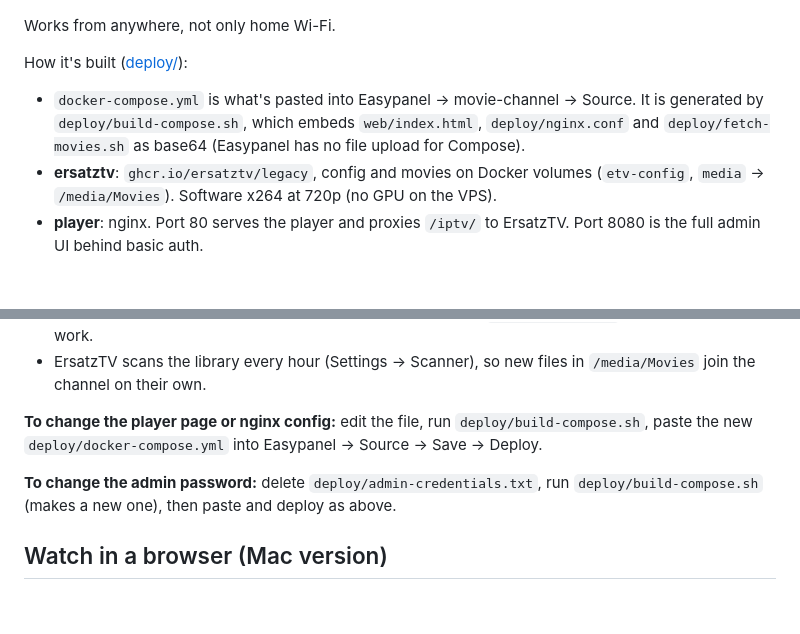
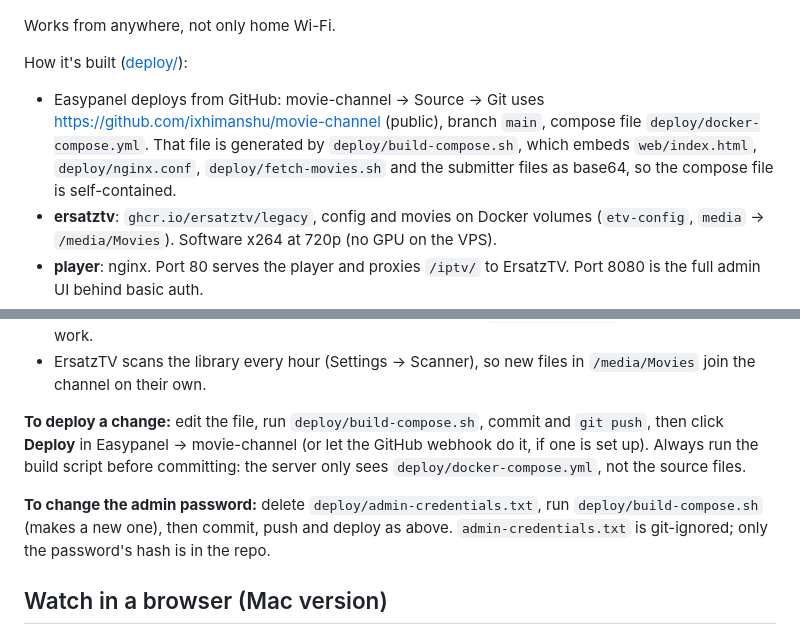
Before and after one commit to ixhimanshu/movie-channel, a Markdown page: README.md, 2 parts joined by grey strips. Drawn GitHub-style; blank space fills up the shorter version.

Commit message:
README: deploy from GitHub
Co-Authored-By: Claude Opus 5.5 <noreply@anthropic.com>

```diff
--- a/README.md
+++ b/README.md
@@ -22,9 +22,11 @@ Works from anywhere, not only home Wi-Fi.
 
 How it's built ([deploy/](deploy/)):
 
-- `docker-compose.yml` is what's pasted into Easypanel → movie-channel → Source. It is
-  generated by `deploy/build-compose.sh`, which embeds `web/index.html`, `deploy/nginx.conf`
-  and `deploy/fetch-movies.sh` as base64 (Easypanel has no file upload for Compose).
+- Easypanel deploys from GitHub: movie-channel → Source → Git uses
+  <https://github.com/ixhimanshu/movie-channel> (public), branch `main`, compose file
+  `deploy/docker-compose.yml`. That file is generated by `deploy/build-compose.sh`, which
+  embeds `web/index.html`, `deploy/nginx.conf`, `deploy/fetch-movies.sh` and the submitter
+  files as base64, so the compose file is self-contained.
 - **ersatztv**: `ghcr.io/ersatztv/legacy`, config and movies on Docker volumes
   (`etv-config`, `media` → `/media/Movies`). Software x264 at 720p (no GPU on the VPS).
 - **player**: nginx. Port 80 serves the player and proxies `/iptv/` to ErsatzTV.
@@ -45,11 +47,14 @@ How it's built ([deploy/](deploy/)):
 - ErsatzTV scans the library every hour (Settings → Scanner), so new files in
   `/media/Movies` join the channel on their own.
 
-**To change the player page or nginx config:** edit the file, run `deploy/build-compose.sh`,
-paste the new `deploy/docker-compose.yml` into Easypanel → Source → Save → Deploy.
+**To deploy a change:** edit the file, run `deploy/build-compose.sh`, commit and
+`git push`, then click **Deploy** in Easypanel → movie-channel (or let the GitHub webhook
+do it, if one is set up). Always run the build script before committing: the server only
+sees `deploy/docker-compose.yml`, not the source files.
 
 **To change the admin password:** delete `deploy/admin-credentials.txt`, run
-`deploy/build-compose.sh` (makes a new one), then paste and deploy as above.
+`deploy/build-compose.sh` (makes a new one), then commit, push and deploy as above.
+`admin-credentials.txt` is git-ignored; only the password's hash is in the repo.
 
 ## Watch in a browser (Mac version)
 
```
